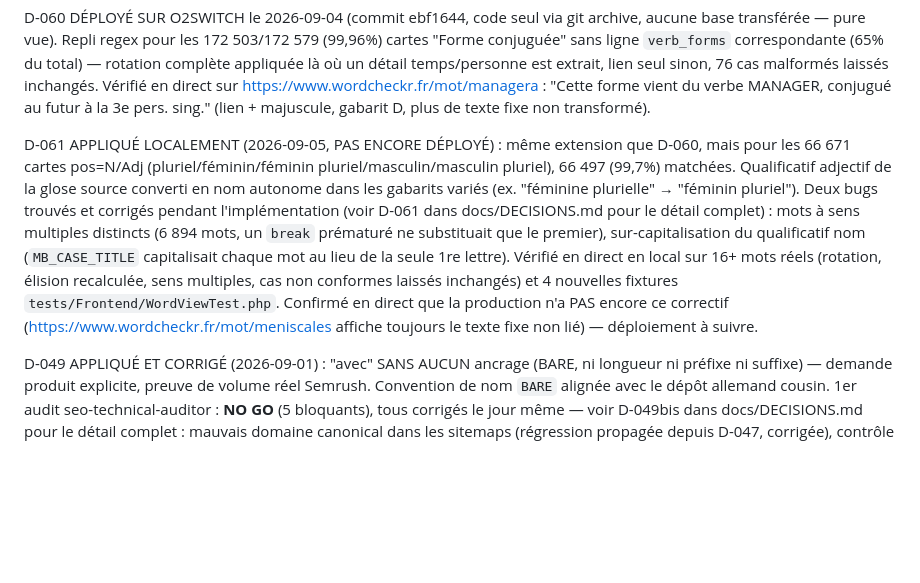
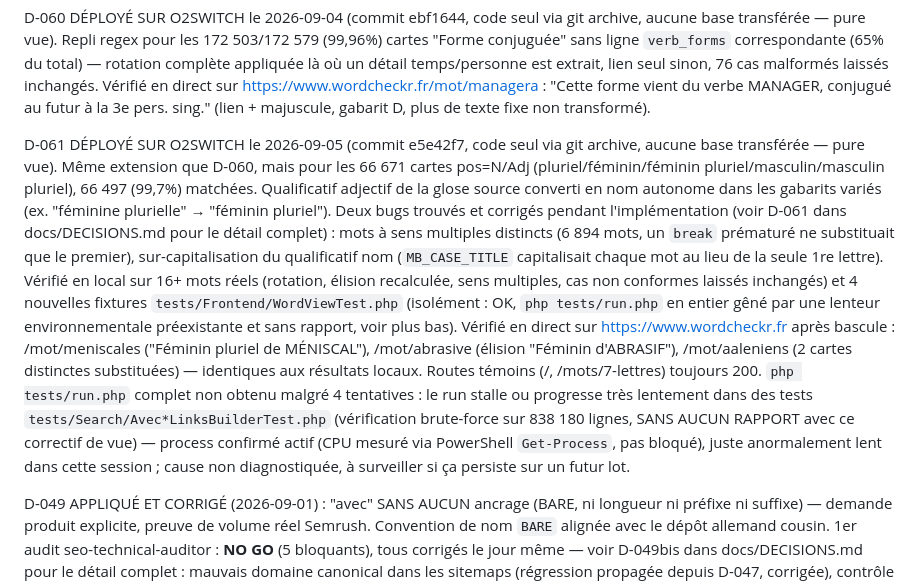
Before and after one commit to Cuivrax/wordcheckr-fr, a Markdown page: docs/PHASE_STATUS.md, the part around the change. Rendered like a GitHub page; blank space fills up the shorter version.

Commit message:
docs: confirme le deploiement o2switch de D-061
Verifie en direct sur wordcheckr.fr (meniscales/abrasive/aaleniens, identiques
aux resultats locaux). Note la lenteur environnementale du php tests/run.php
complet (tests/Search/Avec*LinksBuilderTest.php, sans rapport avec ce correctif).

Co-Authored-By: Claude Sonnet 5 <noreply@anthropic.com>

```diff
--- a/docs/PHASE_STATUS.md
+++ b/docs/PHASE_STATUS.md
@@ -145,18 +145,26 @@ inchangés. Vérifié en direct sur https://www.wordcheckr.fr/mot/managera : "Ce
 verbe MANAGER, conjugué au futur à la 3e pers. sing." (lien + majuscule, gabarit D, plus de
 texte fixe non transformé).
 
-D-061 APPLIQUÉ LOCALEMENT (2026-09-05, PAS ENCORE DÉPLOYÉ) : même extension que D-060, mais pour
-les 66 671 cartes pos=N/Adj (pluriel/féminin/féminin pluriel/masculin/masculin pluriel), 66 497
-(99,7%) matchées. Qualificatif adjectif de la glose source converti en nom autonome dans les
-gabarits variés (ex. "féminine plurielle" → "féminin pluriel"). Deux bugs trouvés et corrigés
-pendant l'implémentation (voir D-061 dans docs/DECISIONS.md pour le détail complet) : mots à
-sens multiples distincts (6 894 mots, un `break` prématuré ne substituait que le premier),
+D-061 DÉPLOYÉ SUR O2SWITCH le 2026-09-05 (commit e5e42f7, code seul via git archive, aucune base
+transférée — pure vue). Même extension que D-060, mais pour les 66 671 cartes pos=N/Adj
+(pluriel/féminin/féminin pluriel/masculin/masculin pluriel), 66 497 (99,7%) matchées.
+Qualificatif adjectif de la glose source converti en nom autonome dans les gabarits variés (ex.
+"féminine plurielle" → "féminin pluriel"). Deux bugs trouvés et corrigés pendant
+l'implémentation (voir D-061 dans docs/DECISIONS.md pour le détail complet) : mots à sens
+multiples distincts (6 894 mots, un `break` prématuré ne substituait que le premier),
 sur-capitalisation du qualificatif nom (`MB_CASE_TITLE` capitalisait chaque mot au lieu de la
-seule 1re lettre). Vérifié en direct en local sur 16+ mots réels (rotation, élision recalculée,
-sens multiples, cas non conformes laissés inchangés) et 4 nouvelles fixtures
-`tests/Frontend/WordViewTest.php`. Confirmé en direct que la production n'a PAS encore ce
-correctif (https://www.wordcheckr.fr/mot/meniscales affiche toujours le texte fixe non lié) —
-déploiement à suivre.
+seule 1re lettre). Vérifié en local sur 16+ mots réels (rotation, élision recalculée, sens
+multiples, cas non conformes laissés inchangés) et 4 nouvelles fixtures
+`tests/Frontend/WordViewTest.php` (isolément : OK, `php tests/run.php` en entier gêné par une
+lenteur environnementale préexistante et sans rapport, voir plus bas). Vérifié en direct sur
+https://www.wordcheckr.fr après bascule : /mot/meniscales ("Féminin pluriel de MÉNISCAL"),
+/mot/abrasive (élision "Féminin d'ABRASIF"), /mot/aaleniens (2 cartes distinctes substituées) —
+identiques aux résultats locaux. Routes témoins (/, /mots/7-lettres) toujours 200.
+`php tests/run.php` complet non obtenu malgré 4 tentatives : le run stalle ou progresse très
+lentement dans des tests `tests/Search/Avec*LinksBuilderTest.php` (vérification brute-force sur
+838 180 lignes, SANS AUCUN RAPPORT avec ce correctif de vue) — process confirmé actif (CPU
+mesuré via PowerShell `Get-Process`, pas bloqué), juste anormalement lent dans cette session ;
+cause non diagnostiquée, à surveiller si ça persiste sur un futur lot.
 
 D-049 APPLIQUÉ ET CORRIGÉ (2026-09-01) : "avec" SANS AUCUN ancrage (BARE, ni longueur ni préfixe
 ni suffixe) — demande produit explicite, preuve de volume réel Semrush. Convention de nom `BARE`
```
